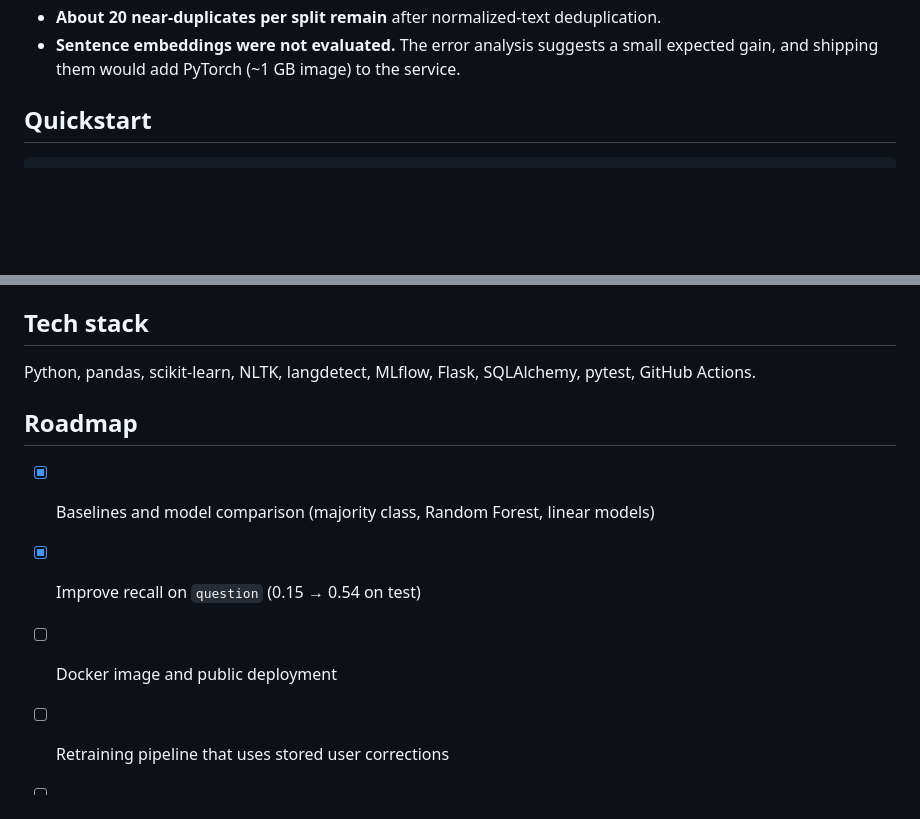
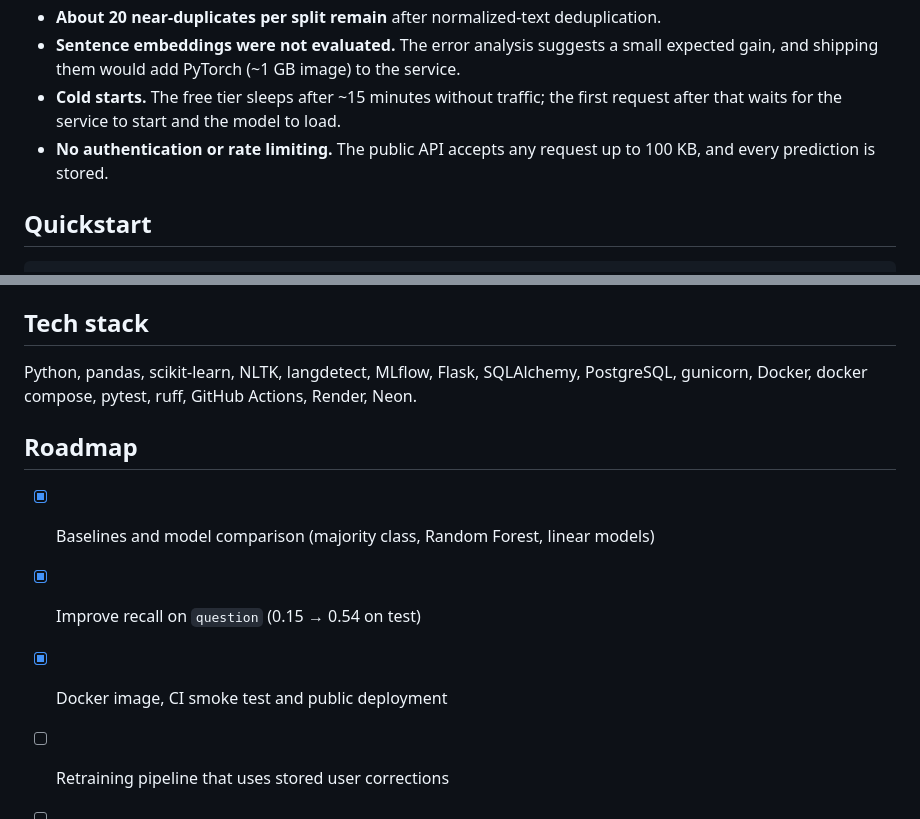
Before and after one commit to ervinb0/Ticket-Classifier, a Markdown page: README.md, 2 parts joined by grey strips. GitHub-like rendering; blank space fills up the shorter version.

```diff
--- a/README.md
+++ b/README.md
@@ -104,6 +137,10 @@ the analysis in [`notebooks/01_eda.ipynb`](notebooks/01_eda.ipynb) and
 - **About 20 near-duplicates per split remain** after normalized-text deduplication.
 - **Sentence embeddings were not evaluated.** The error analysis suggests a small expected gain,
   and shipping them would add PyTorch (~1 GB image) to the service.
+- **Cold starts.** The free tier sleeps after ~15 minutes without traffic; the first request after that
+  waits for the service to start and the model to load.
+- **No authentication or rate limiting.** The public API accepts any request up to 100 KB, and every
+  prediction is stored.
 
 ## Quickstart
 
@@ -142,12 +179,13 @@ Configuration is done with environment variables: `PORT` (default 8000), `MODEL_
 
 ## Tech stack
 
-Python, pandas, scikit-learn, NLTK, langdetect, MLflow, Flask, SQLAlchemy, pytest, GitHub Actions.
+Python, pandas, scikit-learn, NLTK, langdetect, MLflow, Flask, SQLAlchemy, PostgreSQL, gunicorn,
+Docker, docker compose, pytest, ruff, GitHub Actions, Render, Neon.
 
 ## Roadmap
 
 - [x] Baselines and model comparison (majority class, Random Forest, linear models)
 - [x] Improve recall on `question` (0.15 → 0.54 on test)
-- [ ] Docker image and public deployment
+- [x] Docker image, CI smoke test and public deployment
 - [ ] Retraining pipeline that uses stored user corrections
 - [ ] Monitoring of live predictions
```
Also changed, not shown: other parts of README.md (+33 -0 lines), docs/1-describe.png (added), docs/2-predict.png (added), docs/3-confirm.png (added).
